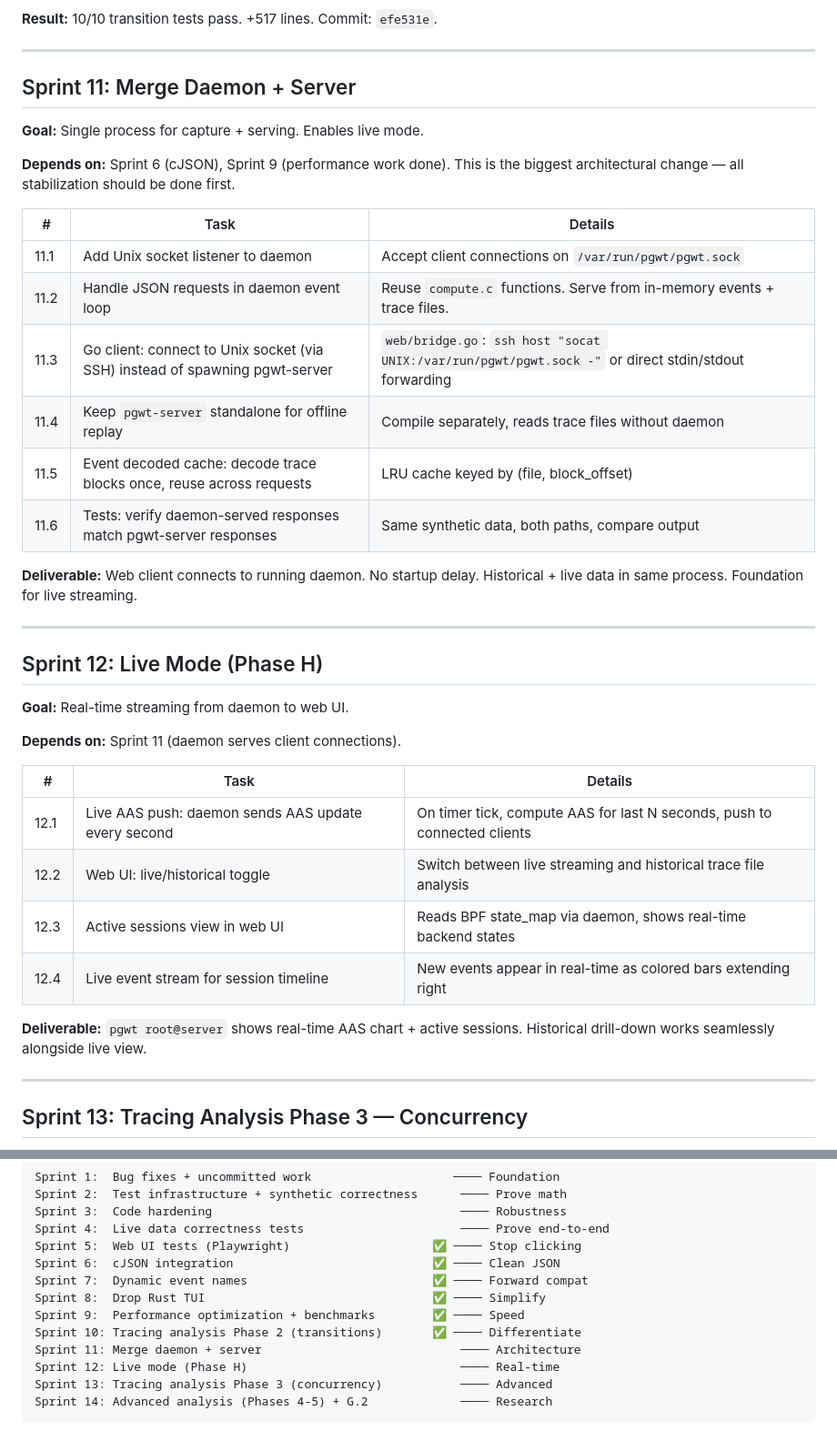
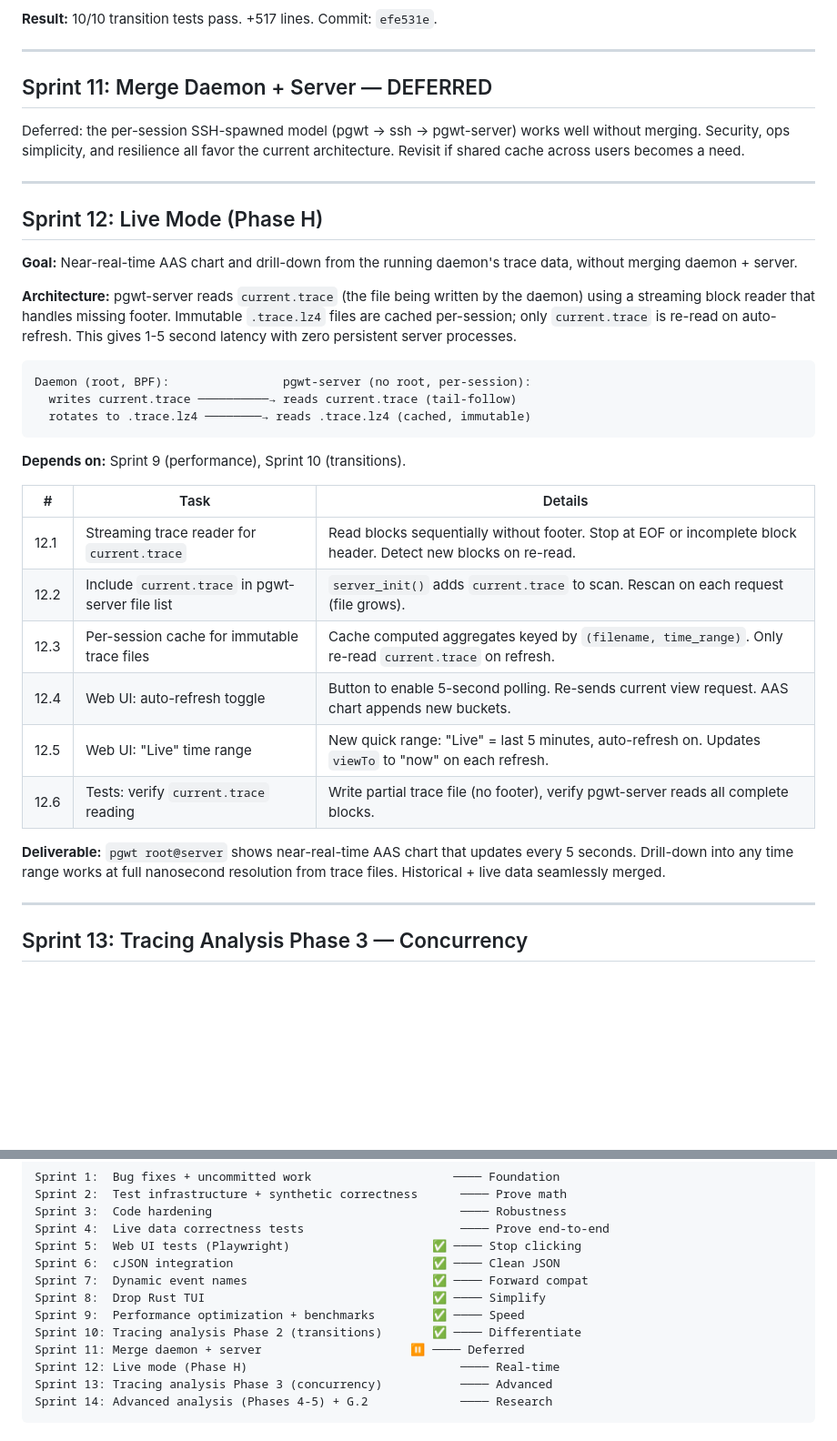
Before and after one commit to AboEl3iz/pg_wait_tracer, a Markdown page: docs/DEVELOPMENT_PLAN.md, 2 parts joined by grey strips. Shown at 91% size. GitHub-like rendering; blank space fills up the shorter version.

Commit message:
Update Sprint 11 (deferred) and Sprint 12 (live mode) plan
Sprint 11 deferred — per-session SSH model works well without merging
daemon + server.

Sprint 12 redesigned without Sprint 11 dependency:
- Streaming trace reader for current.trace (no footer)
- Per-session cache for immutable .trace.lz4 files
- Auto-refresh toggle in web UI (5-second polling)
- "Live" time range that tracks current time

Co-Authored-By: Claude Opus 4.6 (1M context) <noreply@anthropic.com>

````diff
--- a/docs/DEVELOPMENT_PLAN.md
+++ b/docs/DEVELOPMENT_PLAN.md
@@ -310,42 +310,44 @@ Commits: `711f590`, `7fd8f62`.
 
 ---
 
-## Sprint 11: Merge Daemon + Server
+## Sprint 11: Merge Daemon + Server — DEFERRED
 
-**Goal:** Single process for capture + serving. Enables live mode.
-
-**Depends on:** Sprint 6 (cJSON), Sprint 9 (performance work done). This is the
-biggest architectural change — all stabilization should be done first.
-
-| # | Task | Details |
-|---|------|---------|
-| 11.1 | Add Unix socket listener to daemon | Accept client connections on `/var/run/pgwt/pgwt.sock` |
-| 11.2 | Handle JSON requests in daemon event loop | Reuse `compute.c` functions. Serve from in-memory events + trace files. |
-| 11.3 | Go client: connect to Unix socket (via SSH) instead of spawning pgwt-server | `web/bridge.go`: `ssh host "socat UNIX:/var/run/pgwt/pgwt.sock -"` or direct stdin/stdout forwarding |
-| 11.4 | Keep `pgwt-server` standalone for offline replay | Compile separately, reads trace files without daemon |
-| 11.5 | Event decoded cache: decode trace blocks once, reuse across requests | LRU cache keyed by (file, block_offset) |
-| 11.6 | Tests: verify daemon-served responses match pgwt-server responses | Same synthetic data, both paths, compare output |
-
-**Deliverable:** Web client connects to running daemon. No startup delay.
-Historical + live data in same process. Foundation for live streaming.
+Deferred: the per-session SSH-spawned model (pgwt → ssh → pgwt-server) works
+well without merging. Security, ops simplicity, and resilience all favor the
+current architecture. Revisit if shared cache across users becomes a need.
 
 ---
 
 ## Sprint 12: Live Mode (Phase H)
 
-**Goal:** Real-time streaming from daemon to web UI.
+**Goal:** Near-real-time AAS chart and drill-down from the running daemon's
+trace data, without merging daemon + server.
 
-**Depends on:** Sprint 11 (daemon serves client connections).
+**Architecture:** pgwt-server reads `current.trace` (the file being written by
+the daemon) using a streaming block reader that handles missing footer. Immutable
+`.trace.lz4` files are cached per-session; only `current.trace` is re-read on
+auto-refresh. This gives 1-5 second latency with zero persistent server processes.
+
+```
+Daemon (root, BPF):                pgwt-server (no root, per-session):
+  writes current.trace ──────────→ reads current.trace (tail-follow)
+  rotates to .trace.lz4 ────────→ reads .trace.lz4 (cached, immutable)
+```
+
+**Depends on:** Sprint 9 (performance), Sprint 10 (transitions).
 
 | # | Task | Details |
 |---|------|---------|
-| 12.1 | Live AAS push: daemon sends AAS update every second | On timer tick, compute AAS for last N seconds, push to connected clients |
-| 12.2 | Web UI: live/historical toggle | Switch between live streaming and historical trace file analysis |
-| 12.3 | Active sessions view in web UI | Reads BPF state_map via daemon, shows real-time backend states |
-| 12.4 | Live event stream for session timeline | New events appear in real-time as colored bars extending right |
+| 12.1 | Streaming trace reader for `current.trace` | Read blocks sequentially without footer. Stop at EOF or incomplete block header. Detect new blocks on re-read. |
+| 12.2 | Include `current.trace` in pgwt-server file list | `server_init()` adds `current.trace` to scan. Rescan on each request (file grows). |
+| 12.3 | Per-session cache for immutable trace files | Cache computed aggregates keyed by `(filename, time_range)`. Only re-read `current.trace` on refresh. |
+| 12.4 | Web UI: auto-refresh toggle | Button to enable 5-second polling. Re-sends current view request. AAS chart appends new buckets. |
+| 12.5 | Web UI: "Live" time range | New quick range: "Live" = last 5 minutes, auto-refresh on. Updates `viewTo` to "now" on each refresh. |
+| 12.6 | Tests: verify `current.trace` reading | Write partial trace file (no footer), verify pgwt-server reads all complete blocks. |
 
-**Deliverable:** `pgwt root@server` shows real-time AAS chart + active sessions.
-Historical drill-down works seamlessly alongside live view.
+**Deliverable:** `pgwt root@server` shows near-real-time AAS chart that updates
+every 5 seconds. Drill-down into any time range works at full nanosecond
+resolution from trace files. Historical + live data seamlessly merged.
 
 ---
 
@@ -400,7 +402,7 @@ Sprint 7:  Dynamic event names                          ✅ ──── Forward
 Sprint 8:  Drop Rust TUI                                ✅ ──── Simplify
 Sprint 9:  Performance optimization + benchmarks        ✅ ──── Speed
 Sprint 10: Tracing analysis Phase 2 (transitions)       ✅ ──── Differentiate
-Sprint 11: Merge daemon + server                            ──── Architecture
+Sprint 11: Merge daemon + server                     ⏸ ──── Deferred
 Sprint 12: Live mode (Phase H)                              ──── Real-time
 Sprint 13: Tracing analysis Phase 3 (concurrency)           ──── Advanced
 Sprint 14: Advanced analysis (Phases 4-5) + G.2             ──── Research
````
